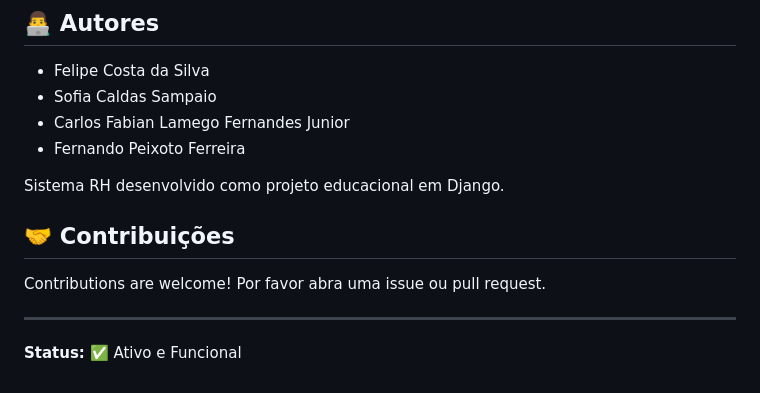
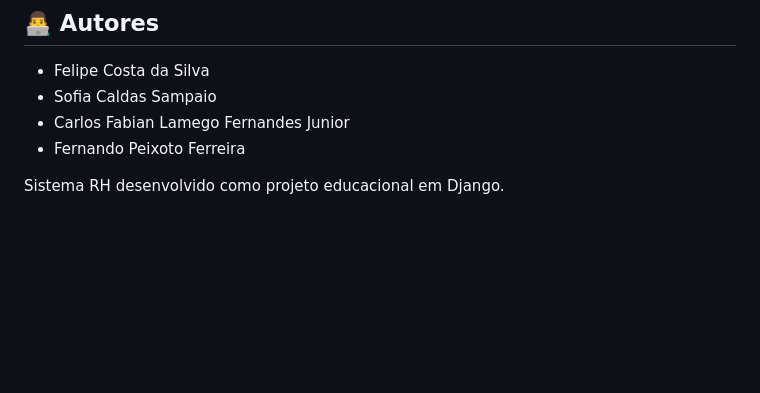
Before and after one commit to fnando1/Projeto-Python---Web-App-Recursos---Humanos, a Markdown page: README.md, the part around the change. Rendered like a GitHub page; blank space fills up the shorter version.

Commit message:
Removendo contributions do README
Removed contributions section from README.

```diff
--- a/README.md
+++ b/README.md
@@ -346,12 +346,3 @@ python manage.py runserver 8001  # ou outra porta
 
 
 Sistema RH desenvolvido como projeto educacional em Django.
-
-## 🤝 Contribuições
-
-Contributions are welcome! Por favor abra uma issue ou pull request.
-
----
-
-**Status:** ✅ Ativo e Funcional
-#
```
